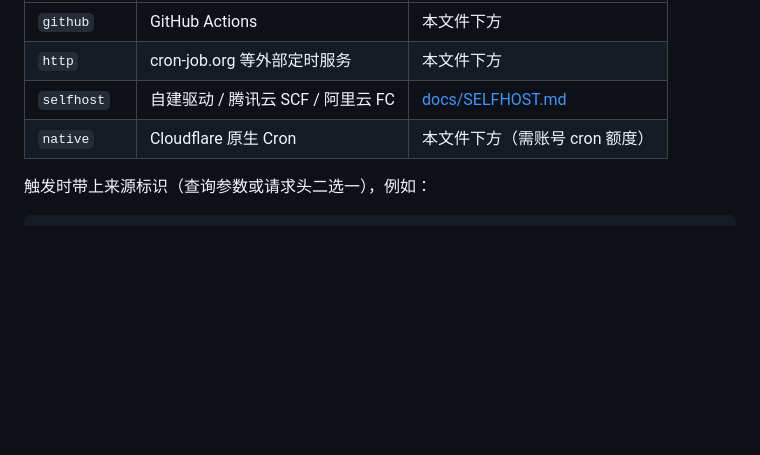
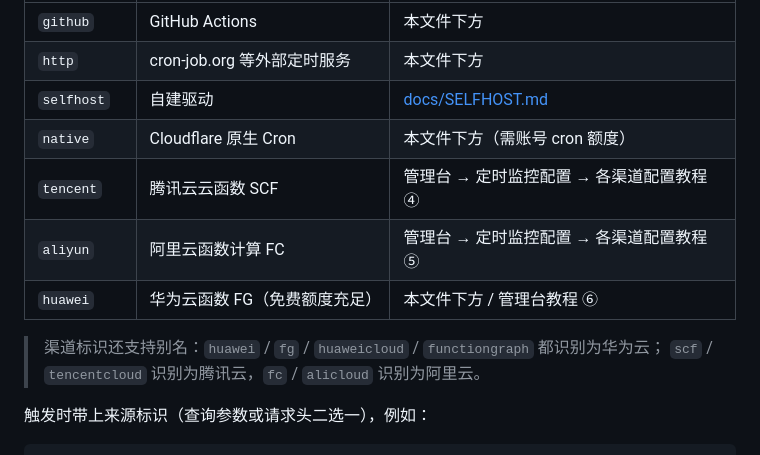
Before and after one commit to muzhi621/cdt-worker, a Markdown page: DEPLOY-CRON.md, the part around one of its changes. GitHub-like rendering; blank space fills up the shorter version.

```diff
--- a/DEPLOY-CRON.md
+++ b/DEPLOY-CRON.md
@@ -9,8 +9,14 @@
 | --- | --- | --- |
 | `github` | GitHub Actions | 本文件下方 |
 | `http` | cron-job.org 等外部定时服务 | 本文件下方 |
-| `selfhost` | 自建驱动 / 腾讯云 SCF / 阿里云 FC | [docs/SELFHOST.md](./docs/SELFHOST.md) |
+| `selfhost` | 自建驱动 | [docs/SELFHOST.md](./docs/SELFHOST.md) |
 | `native` | Cloudflare 原生 Cron | 本文件下方（需账号 cron 额度） |
+| `tencent` | 腾讯云云函数 SCF | 管理台 → 定时监控配置 → 各渠道配置教程 ④ |
+| `aliyun` | 阿里云函数计算 FC | 管理台 → 定时监控配置 → 各渠道配置教程 ⑤ |
+| `huawei` | 华为云函数 FG（免费额度充足） | 本文件下方 / 管理台教程 ⑥ |
+
+> 渠道标识还支持别名：`huawei` / `fg` / `huaweicloud` / `functiongraph` 都识别为华为云；
+> `scf` / `tencentcloud` 识别为腾讯云，`fc` / `alicloud` 识别为阿里云。
 
 触发时带上来源标识（查询参数或请求头二选一），例如：
 
```
Also changed, not shown: other parts of DEPLOY-CRON.md (+46 -0 lines), docs/DDNS.md (added, +133 -0 lines).
